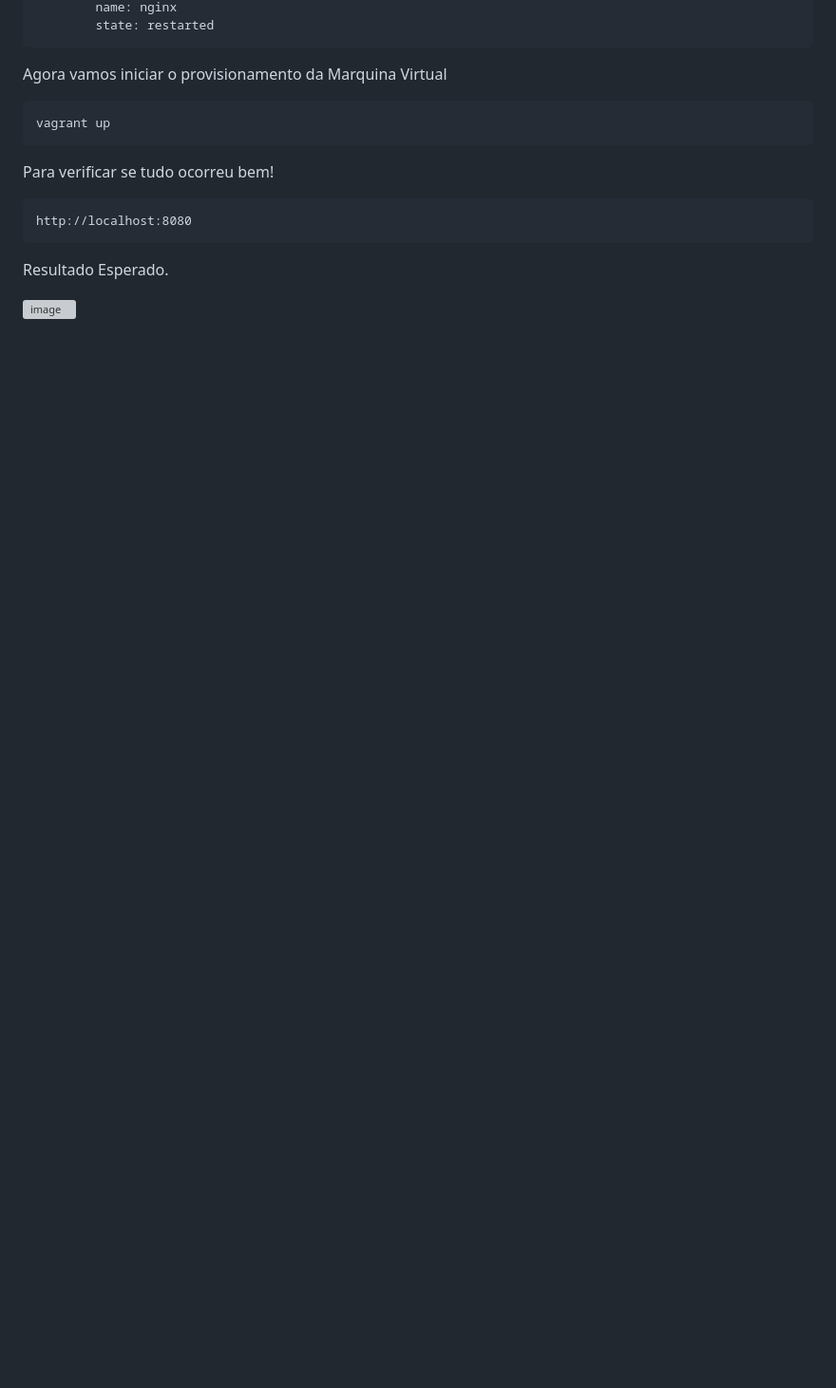
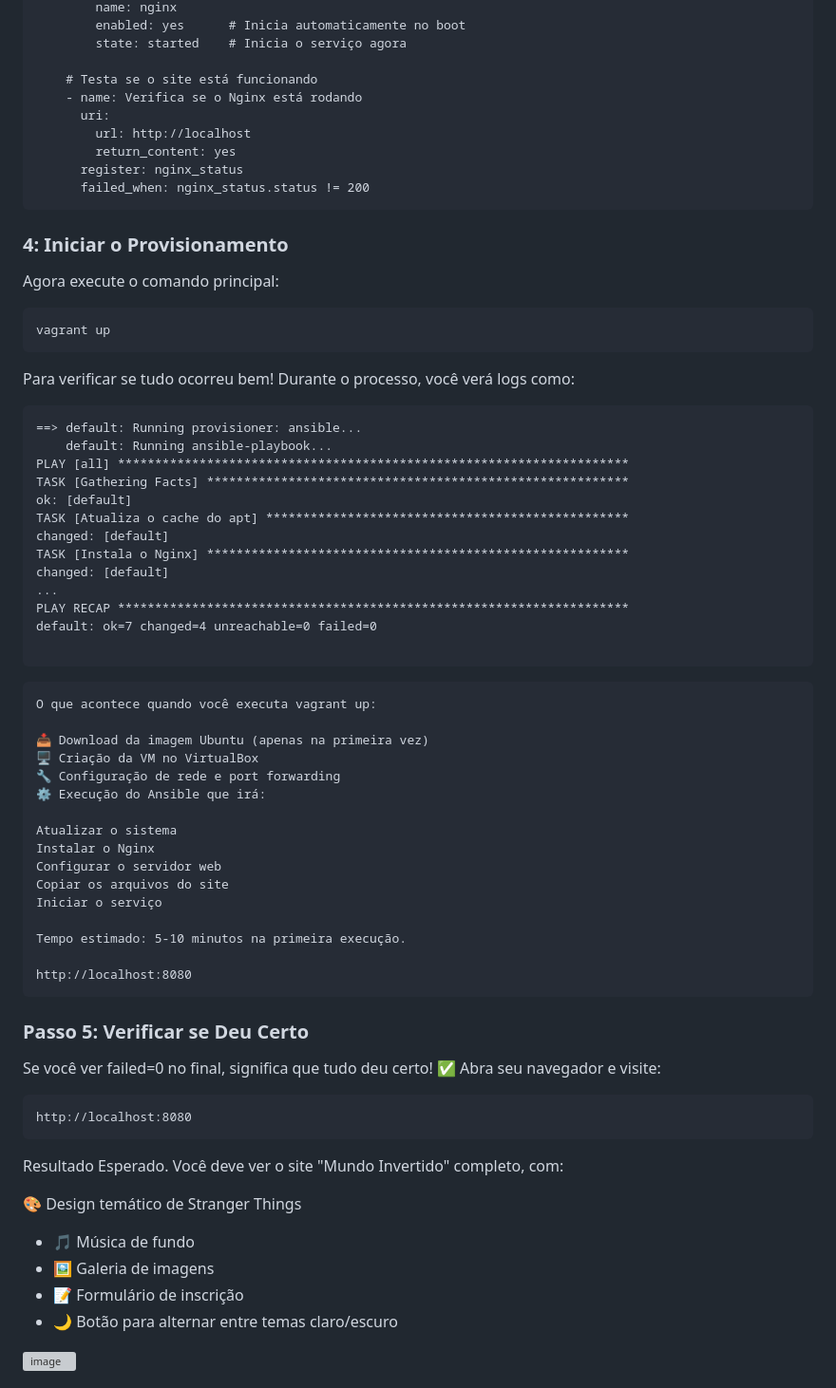
Before and after one commit to skvanderson/Projeto-de-Infraestrutura-como-C-digo-IaC-com-Vagrant-e-Ansible, a Markdown page: README.md, the part around one of its changes. Shown at 95% size. Drawn GitHub-style; blank space fills up the shorter version; grey boxes are pictures that could not be loaded.

````diff
--- a/README.md
+++ b/README.md
@@ -118,16 +170,75 @@ Agora é necessário a criação do arquivo playbook.yml(Neste reposítório já
         name: nginx
-        state: restarted
+        enabled: yes      # Inicia automaticamente no boot
+        state: started    # Inicia o serviço agora
+
+    # Testa se o site está funcionando
+    - name: Verifica se o Nginx está rodando
+      uri:
+        url: http://localhost
+        return_content: yes
+      register: nginx_status
+      failed_when: nginx_status.status != 200
 ```
-Agora vamos iniciar o provisionamento da Marquina Virtual
+### 4: Iniciar o Provisionamento
 
+Agora execute o comando principal:
 ```
 vagrant up
 ```
 Para verificar se tudo ocorreu bem!
+Durante o processo, você verá logs como:
+
+```
+==> default: Running provisioner: ansible...
+    default: Running ansible-playbook...
+PLAY [all] *********************************************************************
+TASK [Gathering Facts] *********************************************************
+ok: [default]
+TASK [Atualiza o cache do apt] *************************************************
+changed: [default]
+TASK [Instala o Nginx] *********************************************************
+changed: [default]
+...
+PLAY RECAP *********************************************************************
+default: ok=7 changed=4 unreachable=0 failed=0
+
+```
+
+```
+O que acontece quando você executa vagrant up:
+
+📥 Download da imagem Ubuntu (apenas na primeira vez)
+🖥️ Criação da VM no VirtualBox
+🔧 Configuração de rede e port forwarding
+⚙️ Execução do Ansible que irá:
+
+Atualizar o sistema
+Instalar o Nginx
+Configurar o servidor web
+Copiar os arquivos do site
+Iniciar o serviço
+
+Tempo estimado: 5-10 minutos na primeira execução.
+
+http://localhost:8080
+```
+
+### Passo 5: Verificar se Deu Certo
+
+Se você ver failed=0 no final, significa que tudo deu certo! ✅
+Abra seu navegador e visite:
 
 ```
 http://localhost:8080
 ```
 Resultado Esperado.
+Você deve ver o site "Mundo Invertido" completo, com:
+
+🎨 Design temático de Stranger Things
+
+- 🎵 Música de fundo
+- 🖼️ Galeria de imagens
+- 📝 Formulário de inscrição
+- 🌙 Botão para alternar entre temas claro/escuro
 
 ![image](https://github.com/user-attachments/assets/dba92fea-eceb-4549-9c17-2507bed8b65f)
````
Also changed, not shown: other parts of README.md (+263 -63 lines).
